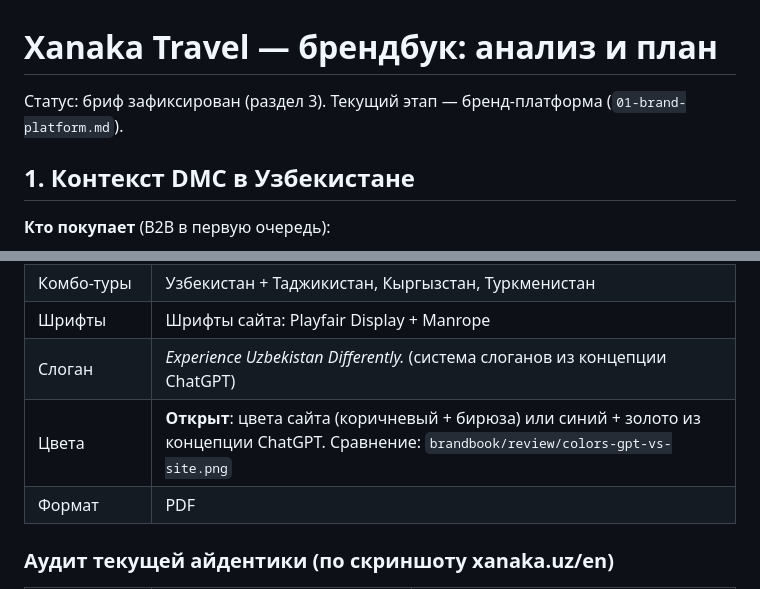
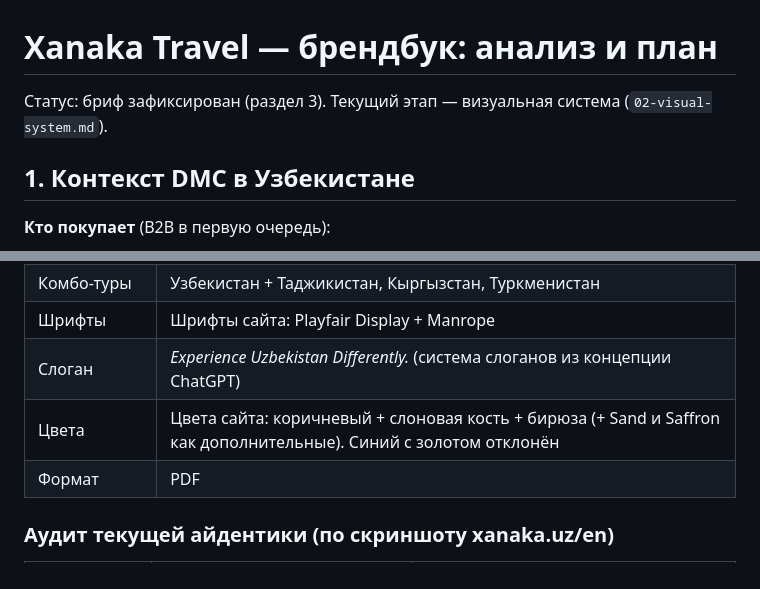
Before and after one commit to negnodir-afk/xanakamarketing, a Markdown page: brandbook/PLAN.md, 2 parts joined by grey strips. Drawn GitHub-style.

Commit message:
Fix site colours as brand palette; add visual system draft
Co-Authored-By: Claude Opus 5.5 <noreply@anthropic.com>
Claude-Session: https://claude.ai/code/session_01Ey95JY2VswDf2c72FtVWbQ

```diff
--- a/brandbook/PLAN.md
+++ b/brandbook/PLAN.md
@@ -1,6 +1,6 @@
 # Xanaka Travel — брендбук: анализ и план
 
-Статус: бриф зафиксирован (раздел 3). Текущий этап — бренд-платформа (`01-brand-platform.md`).
+Статус: бриф зафиксирован (раздел 3). Текущий этап — визуальная система (`02-visual-system.md`).
 
 ## 1. Контекст DMC в Узбекистане
 
@@ -49,7 +49,7 @@
 | Комбо-туры | Узбекистан + Таджикистан, Кыргызстан, Туркменистан |
 | Шрифты | Шрифты сайта: Playfair Display + Manrope |
 | Слоган | *Experience Uzbekistan Differently.* (система слоганов из концепции ChatGPT) |
-| Цвета | **Открыт**: цвета сайта (коричневый + бирюза) или синий + золото из концепции ChatGPT. Сравнение: `brandbook/review/colors-gpt-vs-site.png` |
+| Цвета | Цвета сайта: коричневый + слоновая кость + бирюза (+ Sand и Saffron как дополнительные). Синий с золотом отклонён |
 | Формат | PDF |
 
 ### Аудит текущей айдентики (по скриншоту xanaka.uz/en)
```
Also changed, not shown: other parts of brandbook/PLAN.md (+1 -1 lines), brandbook/02-visual-system.md (added, +213 -0 lines).
